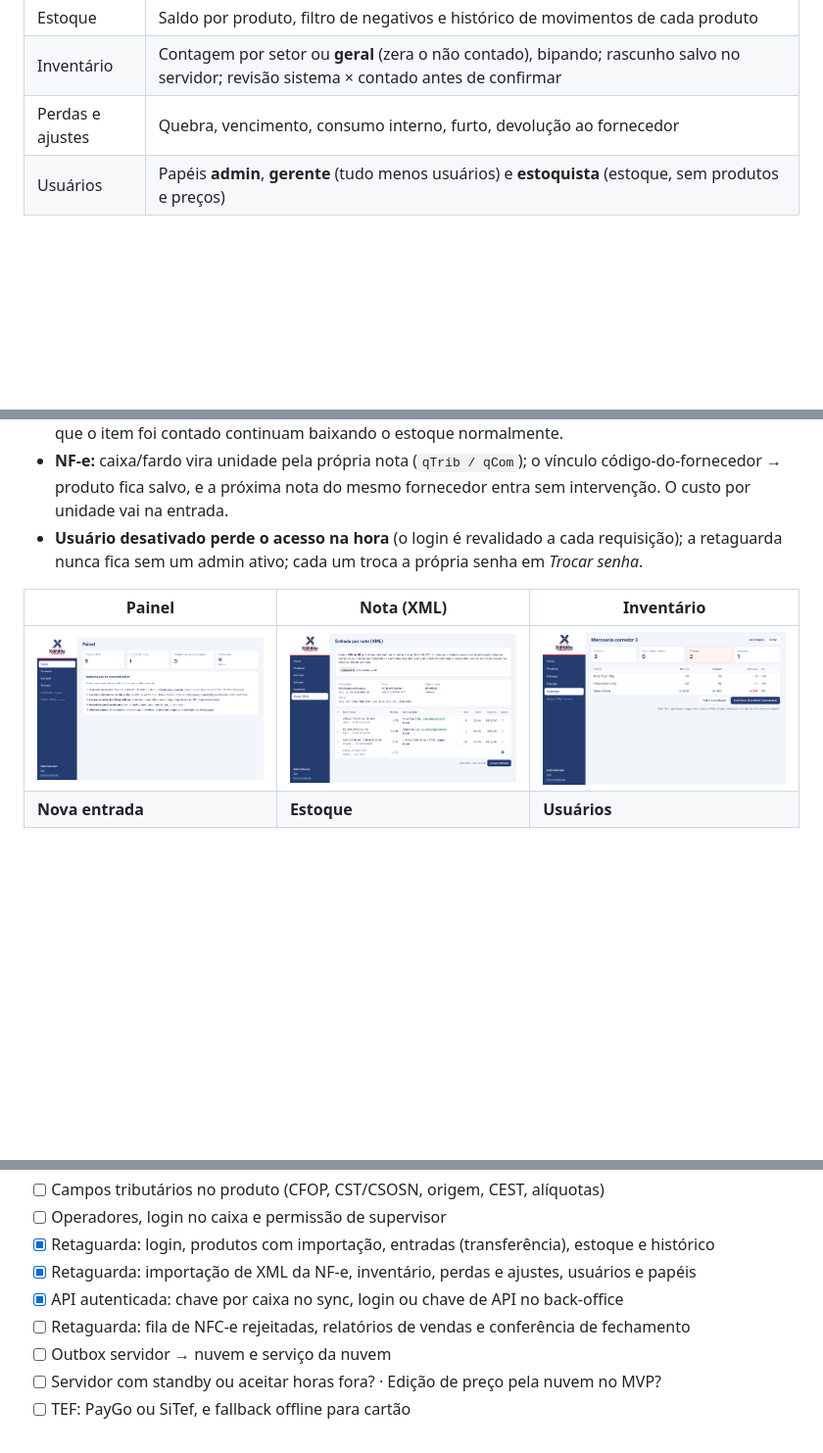
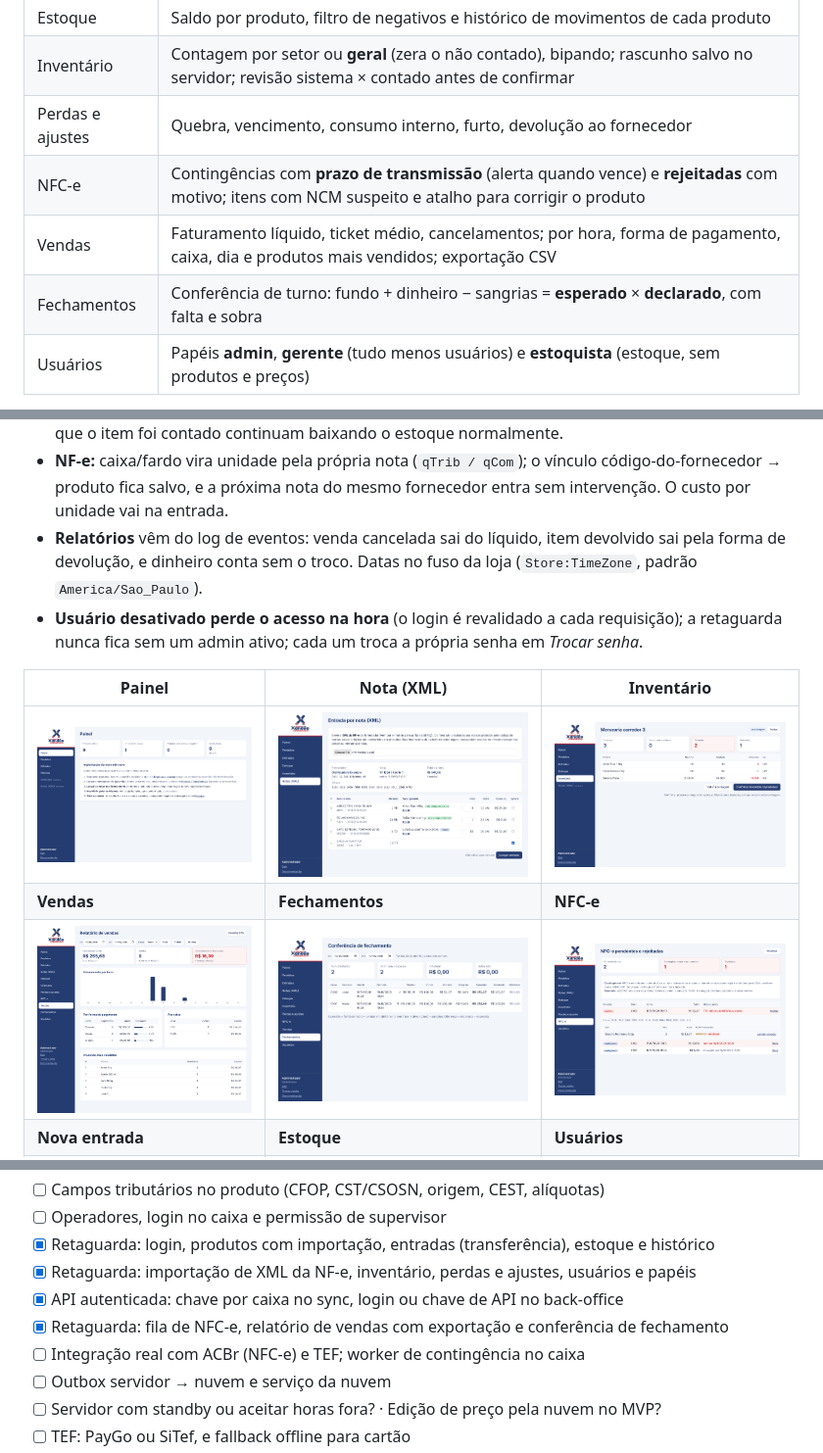
Before and after one commit to lacerdaaa/pdv-synthia, a Markdown page: README.md, 3 parts joined by grey strips. Shown at 98% size. Rendered like a GitHub page; blank space fills up the shorter version.

Commit message:
docs: README covers NFC-e queue, reports and updated roadmap

```diff
--- a/README.md
+++ b/README.md
@@ -168,6 +168,9 @@ propósito: outras pessoas (gerente, estoquista), outros lugares (escritório, d
 | Estoque | Saldo por produto, filtro de negativos e histórico de movimentos de cada produto |
 | Inventário | Contagem por setor ou **geral** (zera o não contado), bipando; rascunho salvo no servidor; revisão sistema × contado antes de confirmar |
 | Perdas e ajustes | Quebra, vencimento, consumo interno, furto, devolução ao fornecedor |
+| NFC-e | Contingências com **prazo de transmissão** (alerta quando vence) e **rejeitadas** com motivo; itens com NCM suspeito e atalho para corrigir o produto |
+| Vendas | Faturamento líquido, ticket médio, cancelamentos; por hora, forma de pagamento, caixa, dia e produtos mais vendidos; exportação CSV |
+| Fechamentos | Conferência de turno: fundo + dinheiro − sangrias = **esperado** × **declarado**, com falta e sobra |
 | Usuários | Papéis **admin**, **gerente** (tudo menos usuários) e **estoquista** (estoque, sem produtos e preços) |
 
 - **Login** por usuário e senha (hash PBKDF2, cookie de 12 h). No primeiro start, o servidor cria o usuário `admin`
@@ -182,12 +185,16 @@ propósito: outras pessoas (gerente, estoquista), outros lugares (escritório, d
   foi contado continuam baixando o estoque normalmente.
 - **NF-e:** caixa/fardo vira unidade pela própria nota (`qTrib / qCom`); o vínculo código-do-fornecedor → produto
   fica salvo, e a próxima nota do mesmo fornecedor entra sem intervenção. O custo por unidade vai na entrada.
+- **Relatórios** vêm do log de eventos: venda cancelada sai do líquido, item devolvido sai pela forma de devolução,
+  e dinheiro conta sem o troco. Datas no fuso da loja (`Store:TimeZone`, padrão `America/Sao_Paulo`).
 - **Usuário desativado perde o acesso na hora** (o login é revalidado a cada requisição); a retaguarda nunca fica
   sem um admin ativo; cada um troca a própria senha em *Trocar senha*.
 
 | Painel | Nota (XML) | Inventário |
 |---|---|---|
 | ![](docs/img/retaguarda-1-painel.png) | ![](docs/img/retaguarda-7-nota-xml.png) | ![](docs/img/retaguarda-6-inventario.png) |
+| **Vendas** | **Fechamentos** | **NFC-e** |
+| ![](docs/img/retaguarda-11-vendas.png) | ![](docs/img/retaguarda-12-fechamentos.png) | ![](docs/img/retaguarda-10-nfce.png) |
 | **Nova entrada** | **Estoque** | **Usuários** |
 | ![](docs/img/retaguarda-3-entrada.png) | ![](docs/img/retaguarda-4-estoque.png) | ![](docs/img/retaguarda-9-usuarios.png) |
 
@@ -435,7 +442,8 @@ O CI (GitHub Actions) roda build e testes com um Postgres 16 de serviço.
 - [x] Retaguarda: login, produtos com importação, entradas (transferência), estoque e histórico
 - [x] Retaguarda: importação de XML da NF-e, inventário, perdas e ajustes, usuários e papéis
 - [x] API autenticada: chave por caixa no sync, login ou chave de API no back-office
-- [ ] Retaguarda: fila de NFC-e rejeitadas, relatórios de vendas e conferência de fechamento
+- [x] Retaguarda: fila de NFC-e, relatório de vendas com exportação e conferência de fechamento
+- [ ] Integração real com ACBr (NFC-e) e TEF; worker de contingência no caixa
 - [ ] Outbox servidor → nuvem e serviço da nuvem
 - [ ] Servidor com standby ou aceitar horas fora? · Edição de preço pela nuvem no MVP?
 - [ ] TEF: PayGo ou SiTef, e fallback offline para cartão
```
